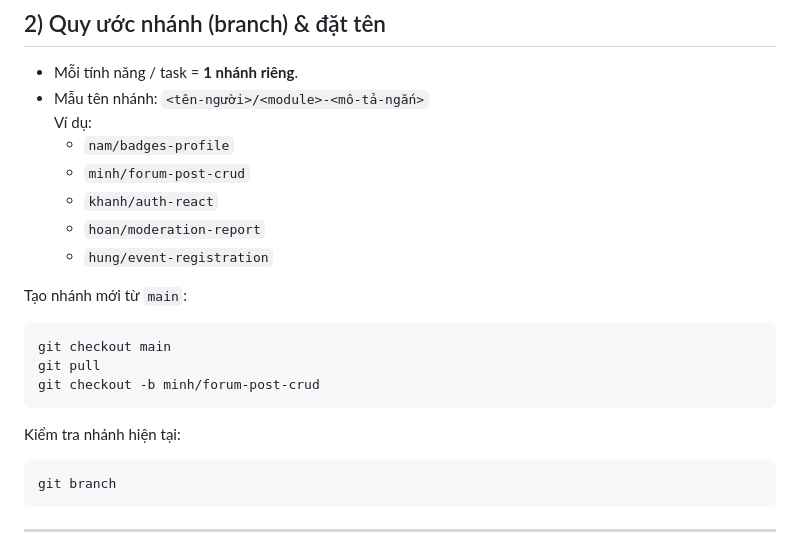
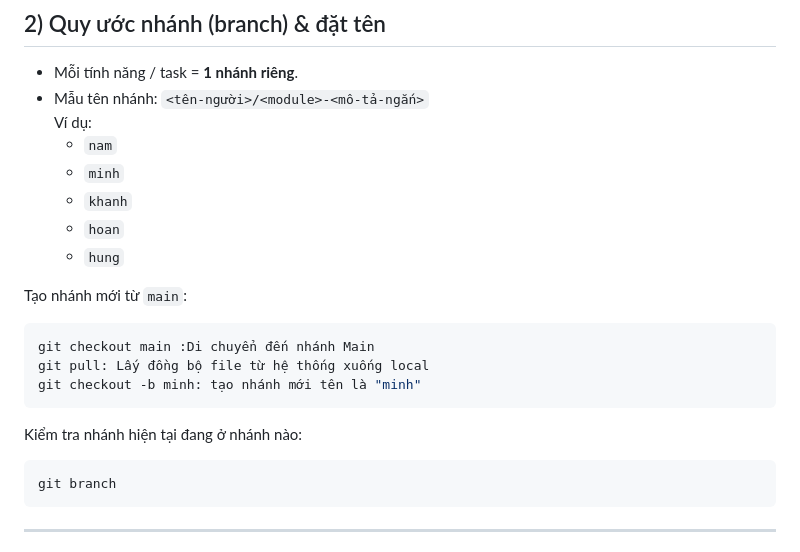
Before and after one commit to puppydue/PetTalk, a Markdown page: README.md, the part around the change. GitHub-like rendering.

````diff
--- a/README.md
+++ b/README.md
@@ -93,20 +93,20 @@ python manage.py runserver
 - Mỗi tính năng / task = **1 nhánh riêng**.
 - Mẫu tên nhánh: `<tên-người>/<module>-<mô-tả-ngắn>`
   Ví dụ:
-  - `nam/badges-profile`
-  - `minh/forum-post-crud`
-  - `khanh/auth-react`
-  - `hoan/moderation-report`
-  - `hung/event-registration`
+  - `nam`
+  - `minh`
+  - `khanh`
+  - `hoan`
+  - `hung`
 
 Tạo nhánh mới từ `main`:
 ```bash
-git checkout main
-git pull
-git checkout -b minh/forum-post-crud
+git checkout main :Di chuyển đến nhánh Main
+git pull: Lấy đồng bộ file từ hệ thống xuống local
+git checkout -b minh: tạo nhánh mới tên là "minh"
 ```
 
-Kiểm tra nhánh hiện tại:
+Kiểm tra nhánh hiện tại đang ở nhánh nào:
 ```bash
 git branch
 ```
````
